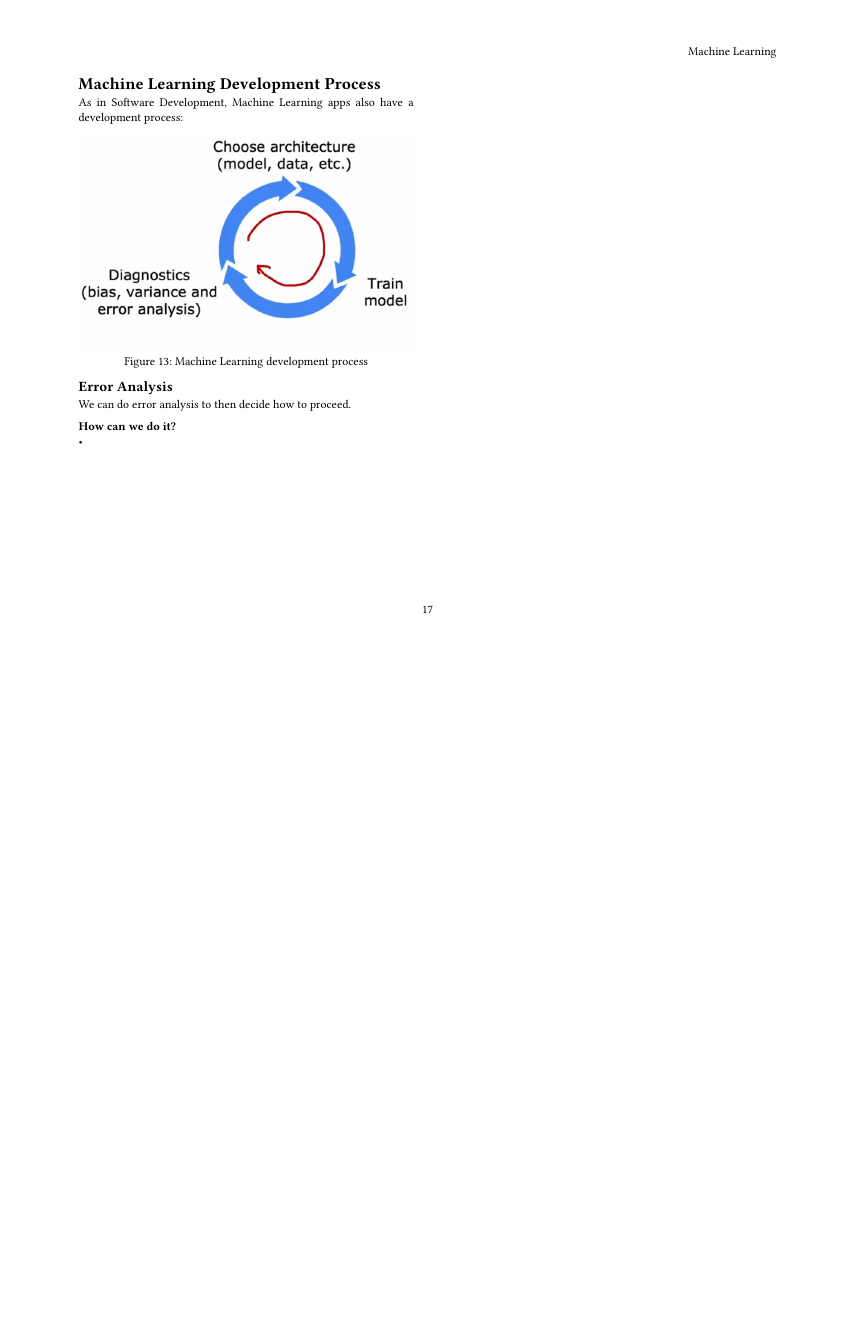
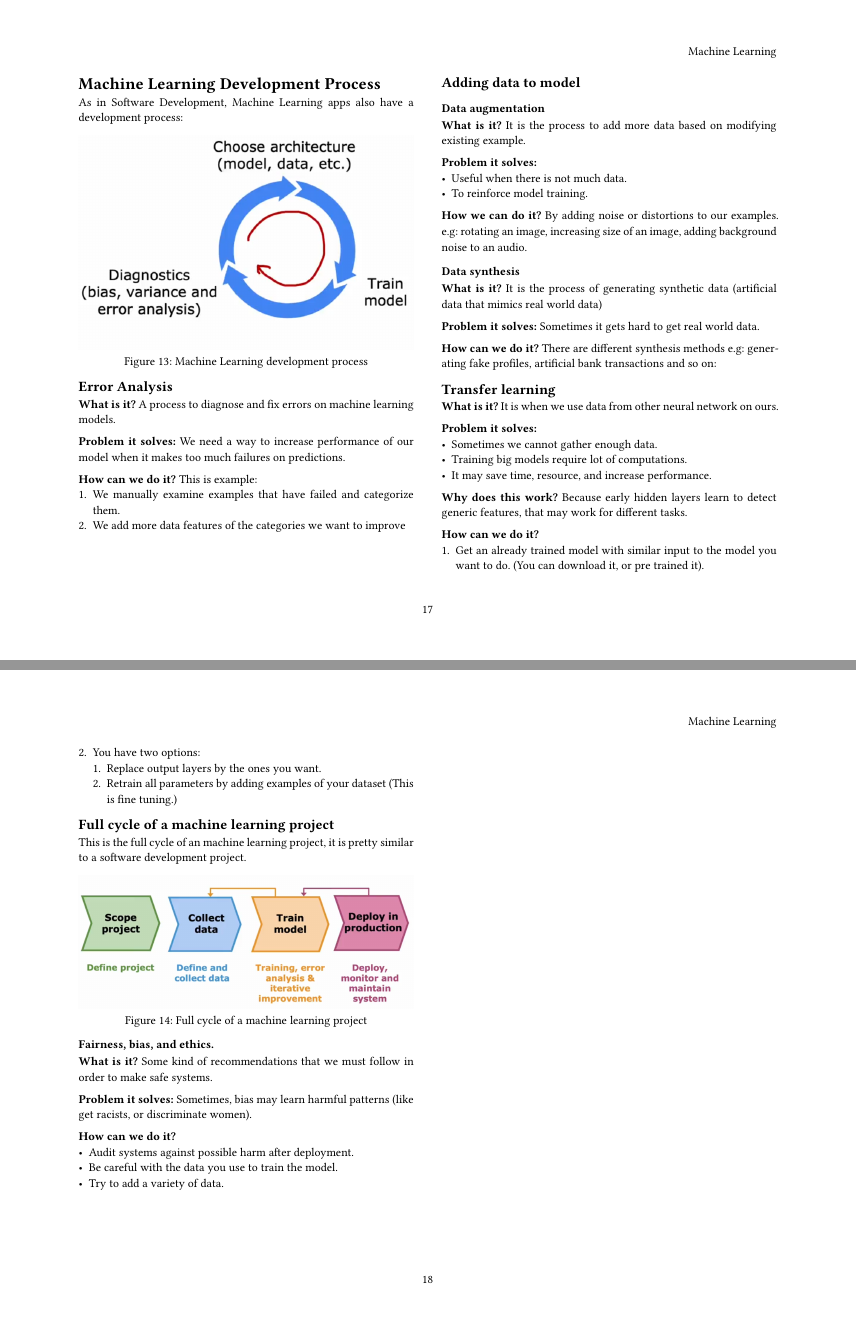
Before and after one commit to juanzq10dev/Juan-secret-vault, a Typst document (ai/machine-learning/handbook/main.typ, which reads ai/machine-learning/handbook/09-ml-development-process/page.typ): page 17 of 17 before the commit and pages 17 and 18 of 18 after it, the two joined at a grey line, the shorter picture padded with empty space. Compiled offline with Typst 0.15.

Commit message:
Add notes of machine learning project process

```diff
--- a/ai/machine-learning/handbook/09-ml-development-process/page.typ
+++ b/ai/machine-learning/handbook/09-ml-development-process/page.typ
@@ -7,7 +7,63 @@ As in Software Development, Machine Learning apps also have a development proces
 ]
 
 == Error Analysis
-We can do error analysis to then decide how to proceed.
+
+*What is it?* A process to diagnose and fix errors on machine learning models.
+
+*Problem it solves:* We need a way to increase performance of our model when it makes too much failures on predictions.
 
 *How can we do it?*
--
+This is example:
++ We manually examine examples that have failed and categorize them.
++ We add more data features of the categories we want to improve
+
+== Adding data to model
+=== Data augmentation
+*What is it?* It is the process to add more data based on modifying existing example.
+
+*Problem it solves:*
+- Useful when there is not much data.
+- To reinforce model training.
+
+*How we can do it?* By adding noise or distortions to our examples. e.g: rotating an image, increasing size of an image, adding background noise to an audio.
+
+=== Data synthesis
+*What is it?* It is the process of generating synthetic data (artificial data that mimics real world data)
+
+*Problem it solves:* Sometimes it gets hard to get real world data.
+
+*How can we do it?* There are different synthesis methods e.g: generating fake profiles, artificial bank transactions and so on:
+
+== Transfer learning
+*What is it?* It is when we use data from other neural network on ours.
+
+*Problem it solves:*
+- Sometimes we cannot gather enough data.
+- Training big models require lot of computations.
+- It may save time, resource, and increase performance.
+
+*Why does this work?* Because early hidden layers learn to detect generic features, that may work for different tasks.
+
+*How can we do it?*
++ Get an already trained model with similar input to the model you want to do. (You can download it, or pre trained it).
++ You have two options:
+  + Replace output layers by the ones you want.
+  + Retrain all parameters by adding examples of your dataset (This is fine tuning.)
+
+== Full cycle of a machine learning project
+This is the full cycle of an machine learning project, it is pretty similar to a software development project.
+
+#figure(caption: "Full cycle of a machine learning project")[
+  #image("image/ml-app-full-cycle.png")
+]
+
+=== Fairness, bias, and ethics.
+*What is it?* Some kind of recommendations that we must follow in order to make safe systems.
+
+*Problem it solves:*
+Sometimes, bias may learn harmful patterns (like get racists, or discriminate women).
+
+*How can we do it?*
+- Audit systems against possible harm after deployment.
+- Be careful with the data you use to train the model.
+- Try to add a variety of data.
```
Also changed, not shown: ai/machine-learning/handbook/09-ml-development-process/image/ml-app-full-cycle.png (added).
